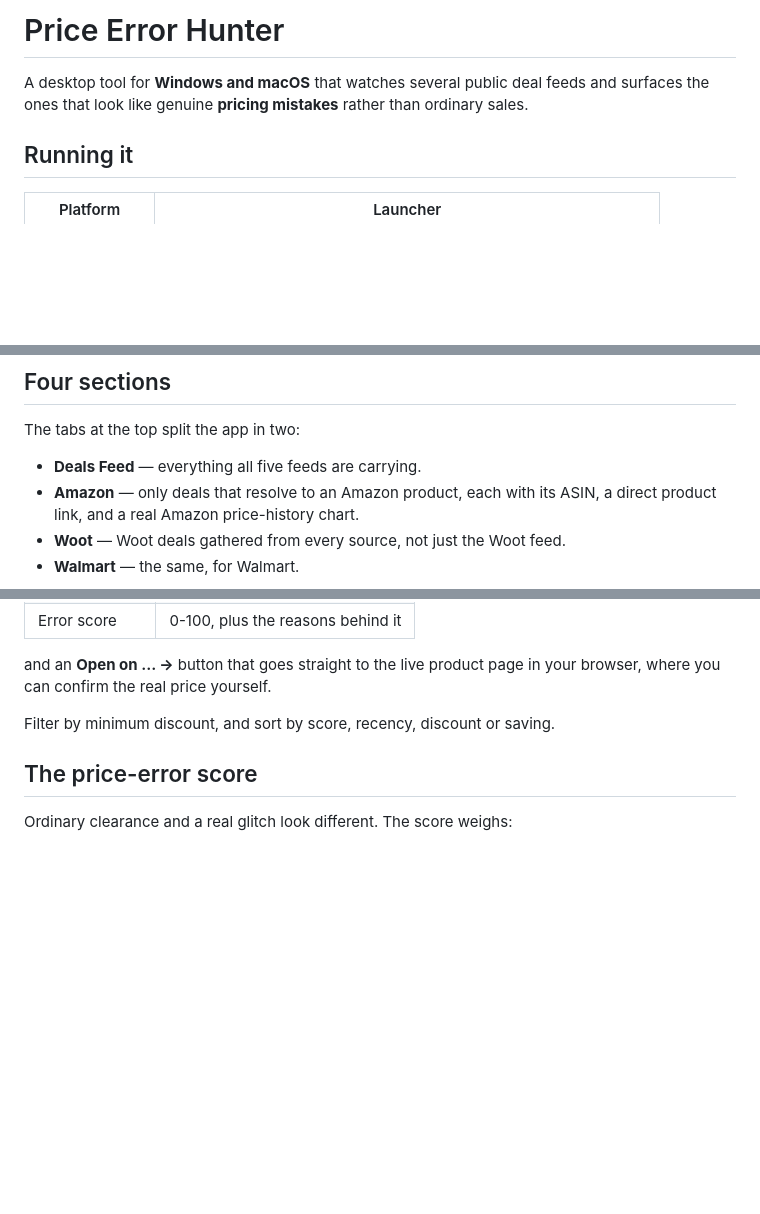
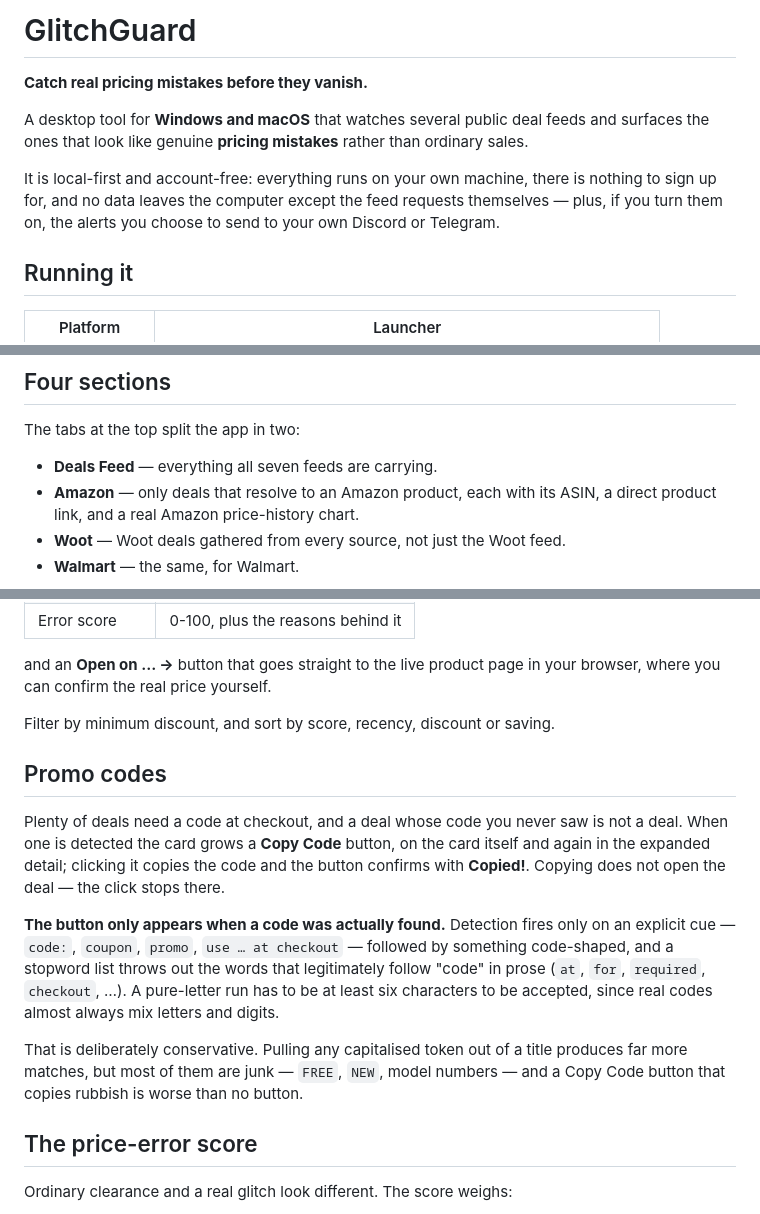
Before and after one commit to Niick-pixel/price-error-hunter, a Markdown page: README.md, 3 parts joined by grey strips. Drawn GitHub-style; blank space fills up the shorter version.

```diff
--- a/README.md
+++ b/README.md
@@ -1,8 +1,15 @@
-# Price Error Hunter
+# GlitchGuard
+
+**Catch real pricing mistakes before they vanish.**
 
 A desktop tool for **Windows and macOS** that watches several public deal feeds
 and surfaces the ones that look like genuine **pricing mistakes** rather than
 ordinary sales.
+
+It is local-first and account-free: everything runs on your own machine, there
+is nothing to sign up for, and no data leaves the computer except the feed
+requests themselves — plus, if you turn them on, the alerts you choose to send
+to your own Discord or Telegram.
 
 ## Running it
 
@@ -245,7 +345,7 @@ disagree.
 
 The tabs at the top split the app in two:
 
-- **Deals Feed** — everything all five feeds are carrying.
+- **Deals Feed** — everything all seven feeds are carrying.
 - **Amazon** — only deals that resolve to an Amazon product, each with its ASIN,
   a direct product link, and a real Amazon price-history chart.
 - **Woot** — Woot deals gathered from every source, not just the Woot feed.
@@ -421,6 +517,25 @@ and an **Open on … →** button that goes straight to the live product page in
 browser, where you can confirm the real price yourself.
 
 Filter by minimum discount, and sort by score, recency, discount or saving.
+
+## Promo codes
+
+Plenty of deals need a code at checkout, and a deal whose code you never saw is
+not a deal. When one is detected the card grows a **Copy Code** button, on the
+card itself and again in the expanded detail; clicking it copies the code and
+the button confirms with **Copied!**. Copying does not open the deal — the click
+stops there.
+
+**The button only appears when a code was actually found.** Detection fires only
+on an explicit cue — `code:`, `coupon`, `promo`, `use … at checkout` — followed
+by something code-shaped, and a stopword list throws out the words that
+legitimately follow "code" in prose (`at`, `for`, `required`, `checkout`, …).
+A pure-letter run has to be at least six characters to be accepted, since real
+codes almost always mix letters and digits.
+
+That is deliberately conservative. Pulling any capitalised token out of a title
+produces far more matches, but most of them are junk — `FREE`, `NEW`, model
+numbers — and a Copy Code button that copies rubbish is worse than no button.
 
 ## The price-error score
 
```
Also changed, not shown: other parts of README.md (+112 -23 lines).
